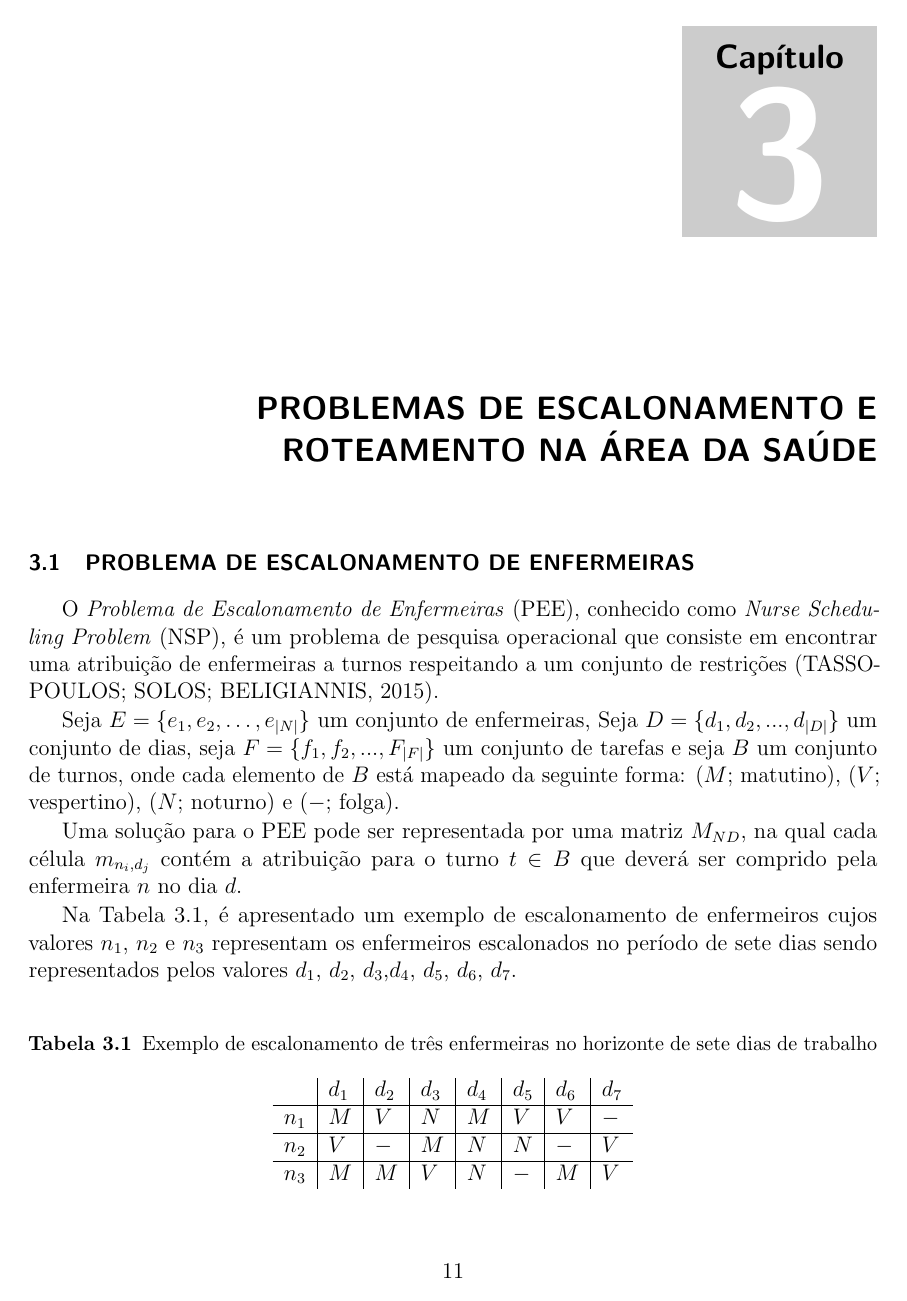
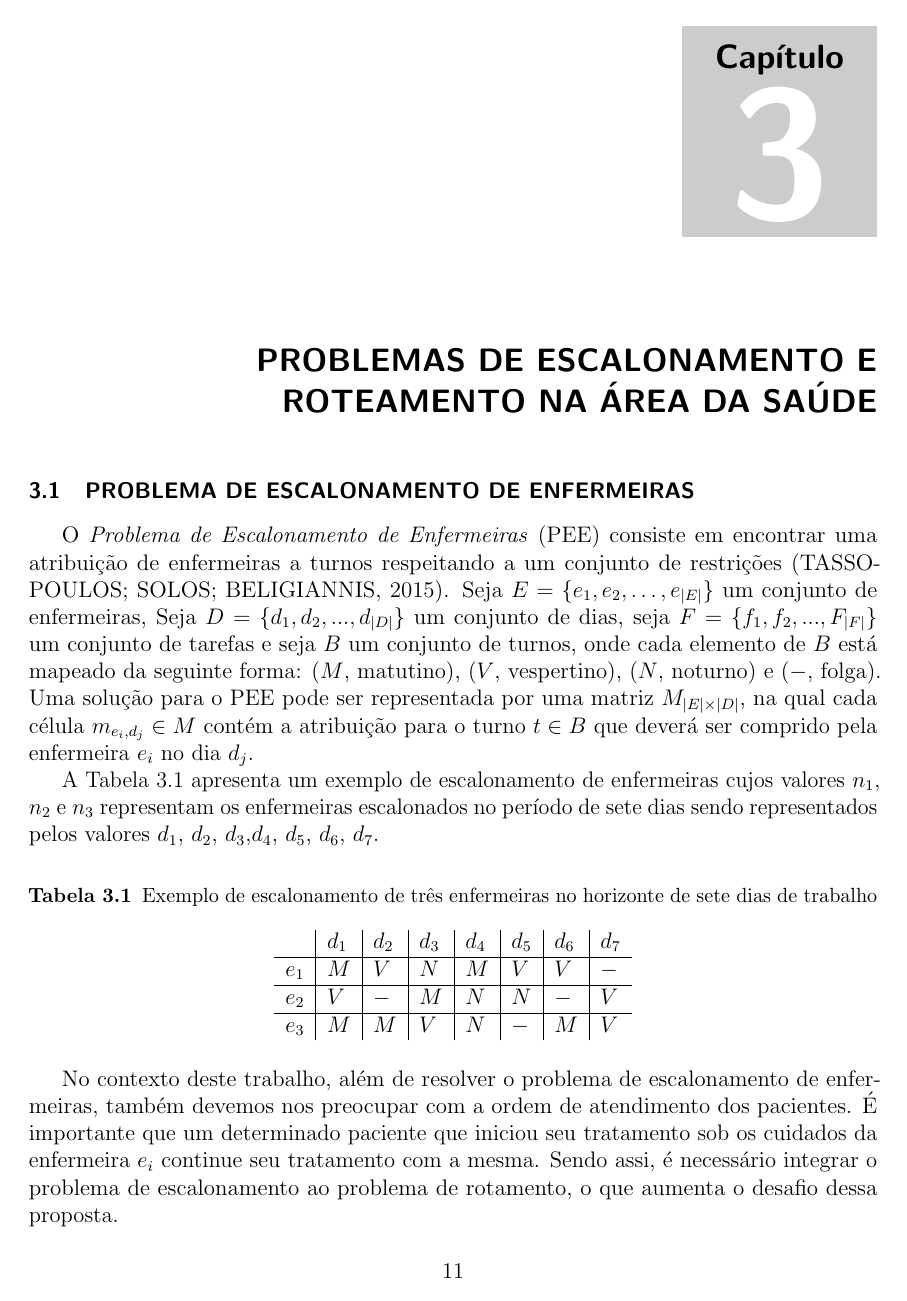
Before and after one commit to JuliaCampos/mestrado, a LaTeX thesis (template-qual.tex, which reads capitulo3.tex): page 27 of 45. Compiled offline with pdfLaTeX.

Commit message:
atualizando o capitulo 3

```diff
--- a/capitulo3.tex
+++ b/capitulo3.tex
@@ -12,23 +12,20 @@
 
 %No restante do texto utilizaremos o termo enfermeiras como uma nomenclatura genérica a todos os profissionais de saúde que possam estar envolvidos no Serviço de Atendimento Domiciliar e termo cliente para todas as pessoas que recebam qualquer atendimento de um profissional do \ac{SAD}.
 
-O \ac{PEE}, conhecido como \ac{NSP}, é um problema de pesquisa operacional que consiste em encontrar uma atribuição de enfermeiras a turnos respeitando a um conjunto de restrições \cite{ioanis:2015}.
-
-Seja $E = \{e_1, e_2, \ldots, e_{|N|}\}$ um conjunto de enfermeiras, Seja $D = \{d_1, d_2, ..., d_{|D|}\}$ um conjunto de dias, seja $F = \{ f_1, f_2, ..., F_{|F|} \}$ um conjunto de tarefas e seja $B$ um conjunto de turnos, onde cada elemento de $B$ está mapeado da seguinte forma: ($M$; matutino), ($V$; vespertino), ($N$; noturno) e ($-$; folga).
-
-Uma solução para o \ac{PEE} pode ser representada por uma matriz $M_{ND}$, na qual cada célula $m_{n_i,d_j}$ contém a atribuição para o turno $t\in B $ que deverá ser comprido pela enfermeira $n$ no dia $d$.
+O \ac{PEE} consiste em encontrar uma atribuição de enfermeiras a turnos respeitando a um conjunto de restrições \cite{ioanis:2015}. Seja $E = \{e_1, e_2, \ldots, e_{|E|}\}$ um conjunto de enfermeiras, Seja $D = \{d_1, d_2, ..., d_{|D|}\}$ um conjunto de dias, seja $F = \{ f_1, f_2, ..., F_{|F|} \}$ um conjunto de tarefas e seja $B$ um conjunto de turnos, onde cada elemento de $B$ está mapeado da seguinte forma: ($M$, matutino), ($V$, vespertino), ($N$, noturno) e ($-$, folga). Uma solução para o \ac{PEE} pode ser representada por uma matriz $M_{|E|\times |D|}$, na qual cada célula $m_{e_i,d_j} \in M$ contém a atribuição para o turno $t\in B $ que deverá ser comprido pela enfermeira $e_i$ no dia $d_j$.
 
 
-Na Tabela~\ref{enfermeira_dia}, é apresentado um exemplo de escalonamento de enfermeiros cujos valores $n_1$, $n_2$ e $n_3$ representam os enfermeiros escalonados no período de sete dias sendo representados pelos valores $d_1$, $d_2$, $d_3$,$d_4$, $d_5$, $d_6$, $d_7$.
+A Tabela~\ref{enfermeira_dia} apresenta um exemplo de escalonamento de enfermeiras cujos valores $n_1$, $n_2$ e $n_3$ representam os enfermeiras escalonados no período de sete dias sendo representados pelos valores $d_1$, $d_2$, $d_3$,$d_4$, $d_5$, $d_6$, $d_7$.
 
 \begin{table}[ht]
  \centering
 \caption{Exemplo de escalonamento de três enfermeiras no horizonte de sete dias de trabalho \label{enfermeira_dia}}
 \begin{tabular}{r|l|l|l|l|l|l|l}
   	   & $d_1$ & $d_2$ & $d_3$ & $d_4$ & $d_5$ & $d_6$ & $d_7$ \\ \hline
- $n_1$ & $M$  & $V$  & $N$  & $M$  & $V$  & $V$  & $-$ \\ \hline
- $n_2$ & $V$  & $-$  & $M$  & $N$  & $N$  & $-$  & $V$\\ \hline
- $n_3$ & $M$  & $M$  & $V$  & $N$  & $-$  & $M$  & $V$
+ $e_1$ & $M$  & $V$  & $N$  & $M$  & $V$  & $V$  & $-$ \\ \hline
+ $e_2$ & $V$  & $-$  & $M$  & $N$  & $N$  & $-$  & $V$\\ \hline
+ $e_3$ & $M$  & $M$  & $V$  & $N$  & $-$  & $M$  & $V$
 \end{tabular}
 \end{table}
 
+No contexto deste trabalho, al\'em de resolver o problema de escalonamento de enfermeiras, tamb\'em devemos nos preocupar com a ordem de atendimento dos pacientes. \'E importante que um determinado paciente que iniciou seu tratamento sob os cuidados da enfermeira $e_i$ continue seu tratamento com a mesma. Sendo assi, \'e necess\'ario integrar o problema de escalonamento ao problema de rotamento, o que aumenta o desafio dessa proposta.
```
Also changed, not shown: capitulo3.tex (24 more changed lines).
